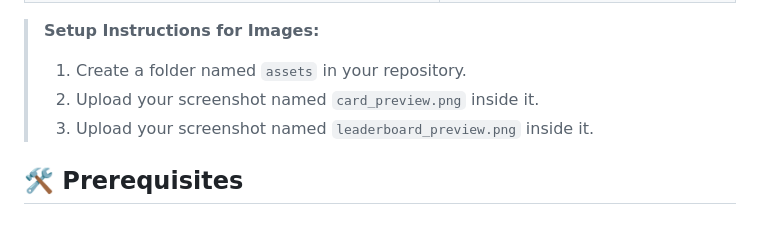
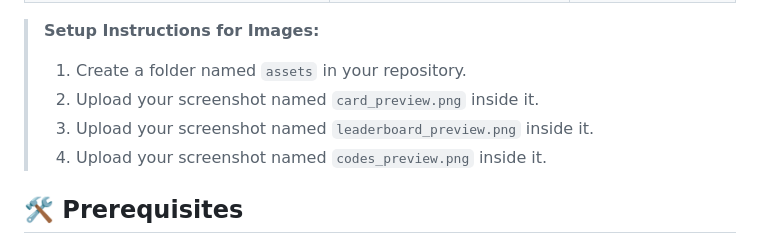
Before and after one commit to fulmiiiiine/Smurf-Valorant-Manager, a Markdown page: README.md, the part around one of its changes. Drawn GitHub-style.

```diff
--- a/README.md
+++ b/README.md
@@ -29,6 +29,7 @@ Designed to be hosted on cloud platforms (Render, Railway, Replit) or local serv
 > 1. Create a folder named `assets` in your repository.
 > 2. Upload your screenshot named `card_preview.png` inside it.
 > 3. Upload your screenshot named `leaderboard_preview.png` inside it.
+> 4. Upload your screenshot named `codes_preview.png` inside it.
 
 ## 🛠️ Prerequisites
 
```
Also changed, not shown: other parts of README.md (+4 -4 lines).
